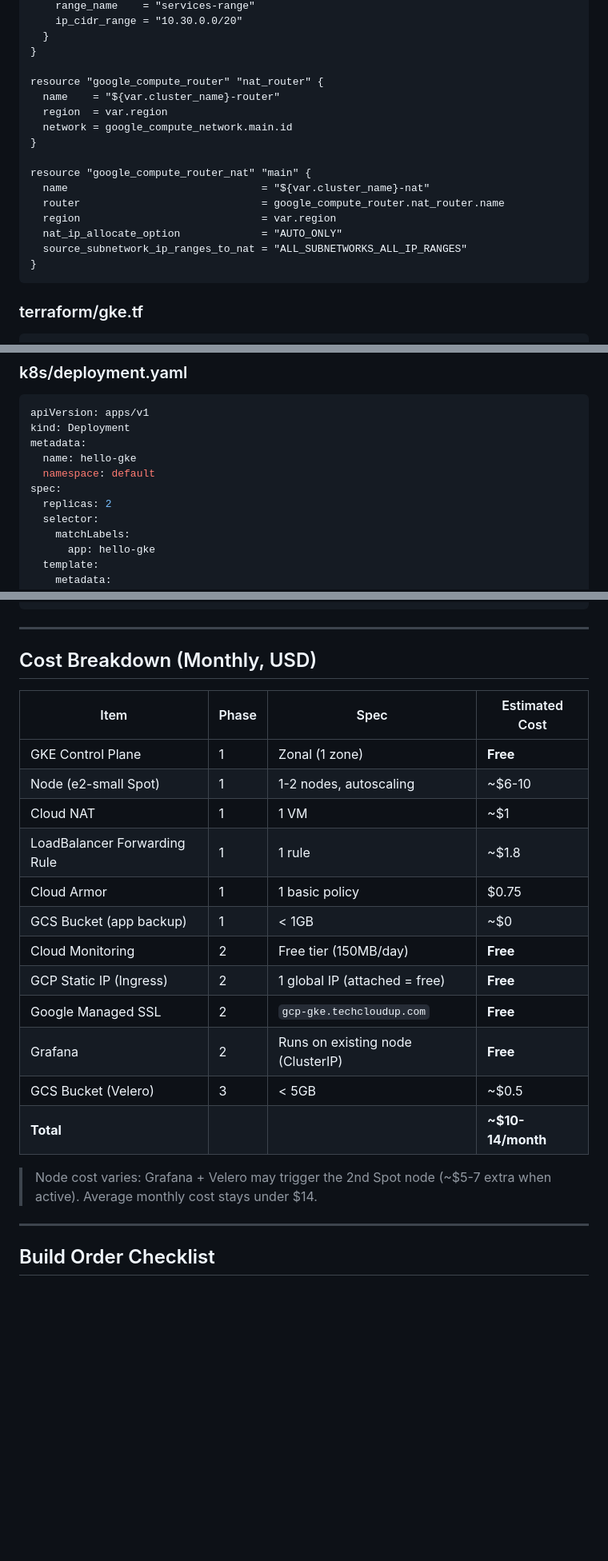
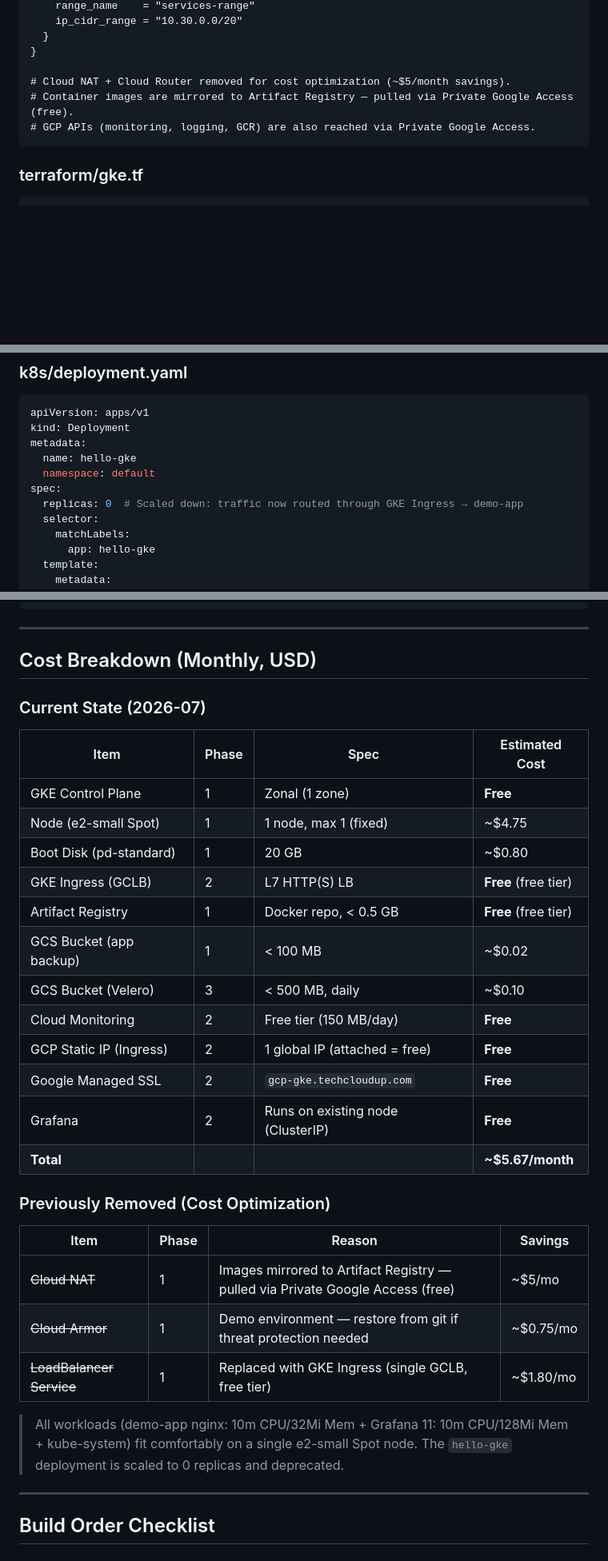
Before and after one commit to scale600/gke-private-terraform-grafana-velero, a Markdown page: gcp-gke-project.md, 3 parts joined by grey strips. Shown at 80% size. GitHub-like rendering; blank space fills up the shorter version.

````diff
--- a/gcp-gke-project.md
+++ b/gcp-gke-project.md
@@ -244,19 +253,9 @@ resource "google_compute_subnetwork" "main" {
   }
 }
 
-resource "google_compute_router" "nat_router" {
-  name    = "${var.cluster_name}-router"
-  region  = var.region
-  network = google_compute_network.main.id
-}
-
-resource "google_compute_router_nat" "main" {
-  name                               = "${var.cluster_name}-nat"
-  router                             = google_compute_router.nat_router.name
-  region                             = var.region
-  nat_ip_allocate_option             = "AUTO_ONLY"
-  source_subnetwork_ip_ranges_to_nat = "ALL_SUBNETWORKS_ALL_IP_RANGES"
-}
+# Cloud NAT + Cloud Router removed for cost optimization (~$5/month savings).
+# Container images are mirrored to Artifact Registry — pulled via Private Google Access (free).
+# GCP APIs (monitoring, logging, GCR) are also reached via Private Google Access.
 ```
 
 ### terraform/gke.tf
@@ -482,7 +455,7 @@ metadata:
   name: hello-gke
   namespace: default
 spec:
-  replicas: 2
+  replicas: 0  # Scaled down: traffic now routed through GKE Ingress → demo-app
   selector:
     matchLabels:
       app: hello-gke
@@ -693,22 +670,32 @@ gcloud compute security-policies describe gke-private-demo-threat-policy
 
 ## Cost Breakdown (Monthly, USD)
 
+### Current State (2026-07)
+
 | Item | Phase | Spec | Estimated Cost |
 |---|---|---|---|
 | GKE Control Plane | 1 | Zonal (1 zone) | **Free** |
-| Node (e2-small Spot) | 1 | 1-2 nodes, autoscaling | ~$6-10 |
-| Cloud NAT | 1 | 1 VM | ~$1 |
-| LoadBalancer Forwarding Rule | 1 | 1 rule | ~$1.8 |
-| Cloud Armor | 1 | 1 basic policy | $0.75 |
-| GCS Bucket (app backup) | 1 | < 1GB | ~$0 |
-| Cloud Monitoring | 2 | Free tier (150MB/day) | **Free** |
+| Node (e2-small Spot) | 1 | 1 node, max 1 (fixed) | ~$4.75 |
+| Boot Disk (pd-standard) | 1 | 20 GB | ~$0.80 |
+| GKE Ingress (GCLB) | 2 | L7 HTTP(S) LB | **Free** (free tier) |
+| Artifact Registry | 1 | Docker repo, < 0.5 GB | **Free** (free tier) |
+| GCS Bucket (app backup) | 1 | < 100 MB | ~$0.02 |
+| GCS Bucket (Velero) | 3 | < 500 MB, daily | ~$0.10 |
+| Cloud Monitoring | 2 | Free tier (150 MB/day) | **Free** |
 | GCP Static IP (Ingress) | 2 | 1 global IP (attached = free) | **Free** |
 | Google Managed SSL | 2 | `gcp-gke.techcloudup.com` | **Free** |
 | Grafana | 2 | Runs on existing node (ClusterIP) | **Free** |
-| GCS Bucket (Velero) | 3 | < 5GB | ~$0.5 |
-| **Total** | | | **~$10-14/month** |
+| **Total** | | | **~$5.67/month** |
 
-> Node cost varies: Grafana + Velero may trigger the 2nd Spot node (~$5-7 extra when active). Average monthly cost stays under $14.
+### Previously Removed (Cost Optimization)
+
+| Item | Phase | Reason | Savings |
+|---|---|---|---|
+| ~~Cloud NAT~~ | 1 | Images mirrored to Artifact Registry — pulled via Private Google Access (free) | ~$5/mo |
+| ~~Cloud Armor~~ | 1 | Demo environment — restore from git if threat protection needed | ~$0.75/mo |
+| ~~LoadBalancer Service~~ | 1 | Replaced with GKE Ingress (single GCLB, free tier) | ~$1.80/mo |
+
+> All workloads (demo-app nginx: 10m CPU/32Mi Mem + Grafana 11: 10m CPU/128Mi Mem + kube-system) fit comfortably on a single e2-small Spot node. The `hello-gke` deployment is scaled to 0 replicas and deprecated.
 
 ---
 
````
Also changed, not shown: other parts of gcp-gke-project.md (+50 -63 lines).
